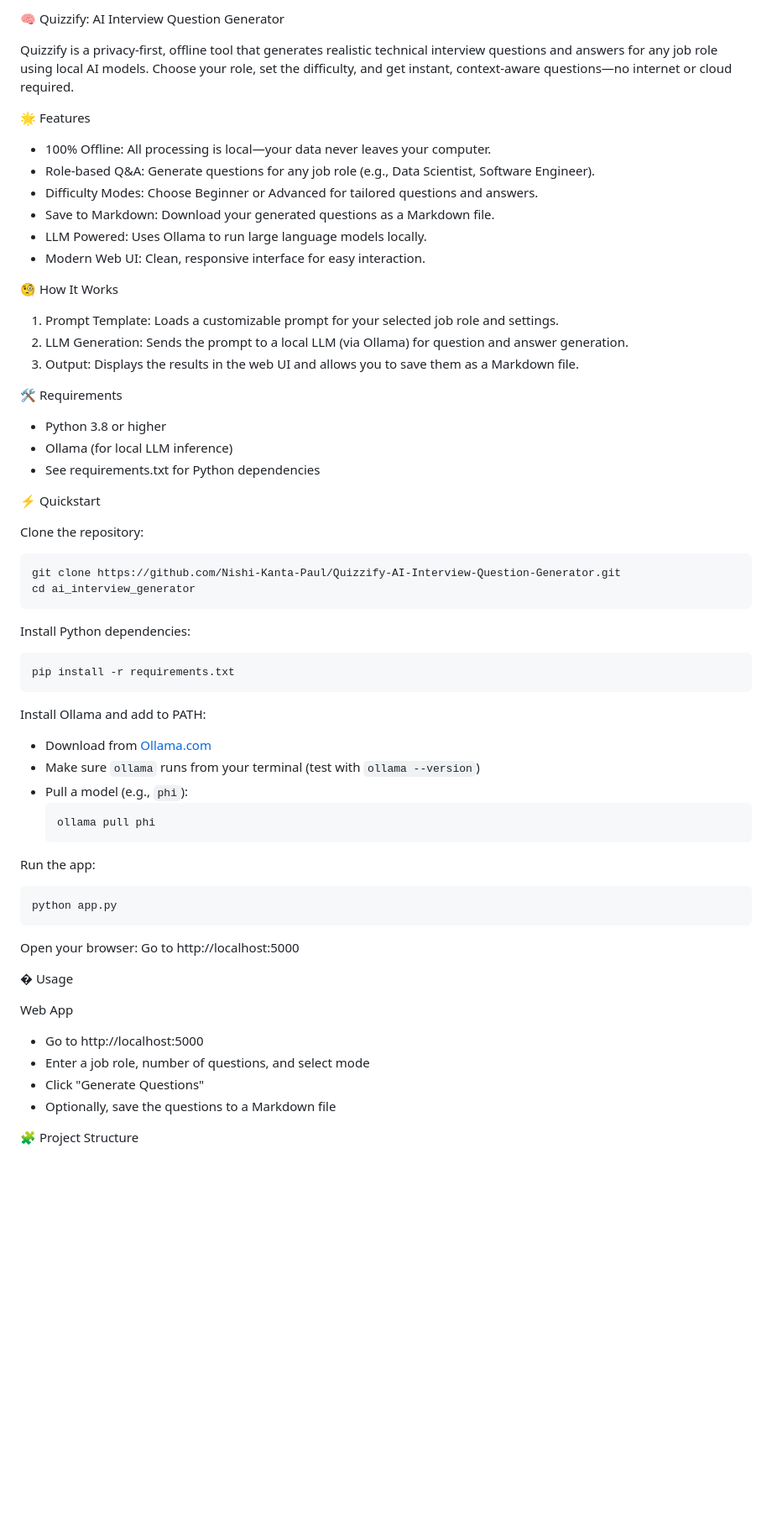
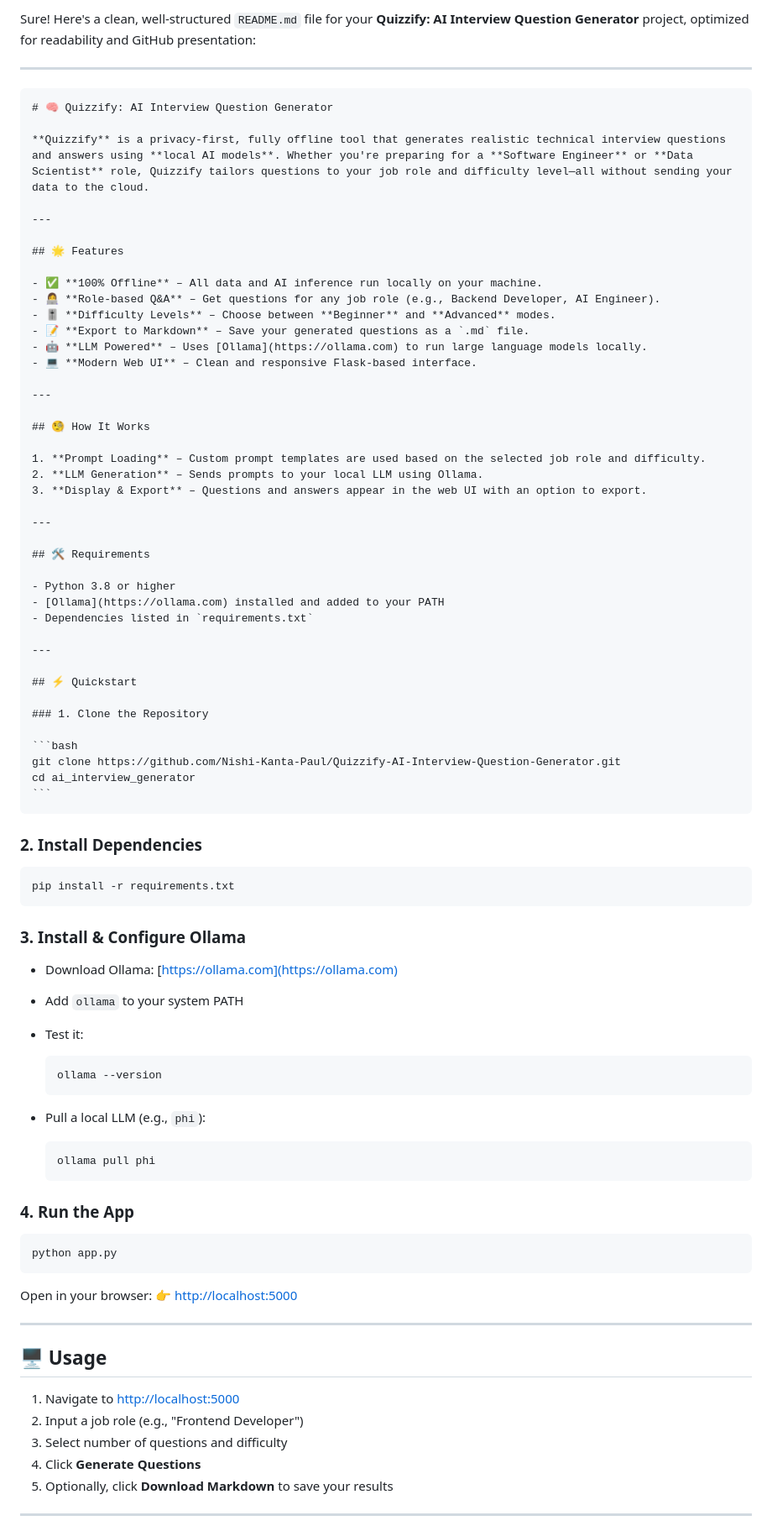
Before and after one commit to Nishi-Kanta-Paul/Quizzify-AI-Interview-Question-Generator, a Markdown page: README.md, the part around the change printed below. Shown: that part at 84% size. Drawn GitHub-style; blank space fills up the shorter version.

Commit message:
Refactor README.md for improved clarity and structure

`````diff
--- a/README.md
+++ b/README.md
@@ -1,68 +1,93 @@
-🧠 Quizzify: AI Interview Question Generator
+Sure! Here's a clean, well-structured `README.md` file for your **Quizzify: AI Interview Question Generator** project, optimized for readability and GitHub presentation:
 
-Quizzify is a privacy-first, offline tool that generates realistic technical interview questions and answers for any job role using local AI models. Choose your role, set the difficulty, and get instant, context-aware questions—no internet or cloud required.
+---
 
-🌟 Features
+````markdown
+# 🧠 Quizzify: AI Interview Question Generator
 
-- 100% Offline: All processing is local—your data never leaves your computer.
-- Role-based Q&A: Generate questions for any job role (e.g., Data Scientist, Software Engineer).
-- Difficulty Modes: Choose Beginner or Advanced for tailored questions and answers.
-- Save to Markdown: Download your generated questions as a Markdown file.
-- LLM Powered: Uses Ollama to run large language models locally.
-- Modern Web UI: Clean, responsive interface for easy interaction.
+**Quizzify** is a privacy-first, fully offline tool that generates realistic technical interview questions and answers using **local AI models**. Whether you're preparing for a **Software Engineer** or **Data Scientist** role, Quizzify tailors questions to your job role and difficulty level—all without sending your data to the cloud.
 
-🧐 How It Works
+---
 
-1. Prompt Template: Loads a customizable prompt for your selected job role and settings.
-2. LLM Generation: Sends the prompt to a local LLM (via Ollama) for question and answer generation.
-3. Output: Displays the results in the web UI and allows you to save them as a Markdown file.
+## 🌟 Features
 
-🛠️ Requirements
+- ✅ **100% Offline** – All data and AI inference run locally on your machine.
+- 👩‍💻 **Role-based Q&A** – Get questions for any job role (e.g., Backend Developer, AI Engineer).
+- 🎚️ **Difficulty Levels** – Choose between **Beginner** and **Advanced** modes.
+- 📝 **Export to Markdown** – Save your generated questions as a `.md` file.
+- 🤖 **LLM Powered** – Uses [Ollama](https://ollama.com) to run large language models locally.
+- 💻 **Modern Web UI** – Clean and responsive Flask-based interface.
+
+---
+
+## 🧐 How It Works
+
+1. **Prompt Loading** – Custom prompt templates are used based on the selected job role and difficulty.
+2. **LLM Generation** – Sends prompts to your local LLM using Ollama.
+3. **Display & Export** – Questions and answers appear in the web UI with an option to export.
+
+---
+
+## 🛠️ Requirements
 
 - Python 3.8 or higher
-- Ollama (for local LLM inference)
-- See requirements.txt for Python dependencies
+- [Ollama](https://ollama.com) installed and added to your PATH
+- Dependencies listed in `requirements.txt`
 
-⚡ Quickstart
+---
 
-Clone the repository:
+## ⚡ Quickstart
 
-```sh
+### 1. Clone the Repository
+
+```bash
 git clone https://github.com/Nishi-Kanta-Paul/Quizzify-AI-Interview-Question-Generator.git
 cd ai_interview_generator
 ```
+````
 
-Install Python dependencies:
+### 2. Install Dependencies
 
-```sh
+```bash
 pip install -r requirements.txt
 ```
 
-Install Ollama and add to PATH:
+### 3. Install & Configure Ollama
 
-- Download from [Ollama.com](https://ollama.com/)
-- Make sure `ollama` runs from your terminal (test with `ollama --version`)
-- Pull a model (e.g., `phi`):
-  ```sh
+- Download Ollama: [https://ollama.com](https://ollama.com)
+
+- Add `ollama` to your system PATH
+
+- Test it:
+
+  ```bash
+  ollama --version
+  ```
+
+- Pull a local LLM (e.g., `phi`):
+
+  ```bash
   ollama pull phi
   ```
 
-Run the app:
+### 4. Run the App
 
-```sh
+```bash
 python app.py
 ```
 
-Open your browser: Go to http://localhost:5000
+Open in your browser:
+👉 [http://localhost:5000](http://localhost:5000)
 
-�️ Usage
+---
 
-Web App
+## 🖥️ Usage
 
-- Go to http://localhost:5000
-- Enter a job role, number of questions, and select mode
-- Click "Generate Questions"
-- Optionally, save the questions to a Markdown file
+1. Navigate to [http://localhost:5000](http://localhost:5000)
+2. Input a job role (e.g., "Frontend Developer")
+3. Select number of questions and difficulty
+4. Click **Generate Questions**
+5. Optionally, click **Download Markdown** to save your results
 
-🧩 Project Structure
+---
 
`````
Also changed, not shown: other parts of README.md (+55 -36 lines).
